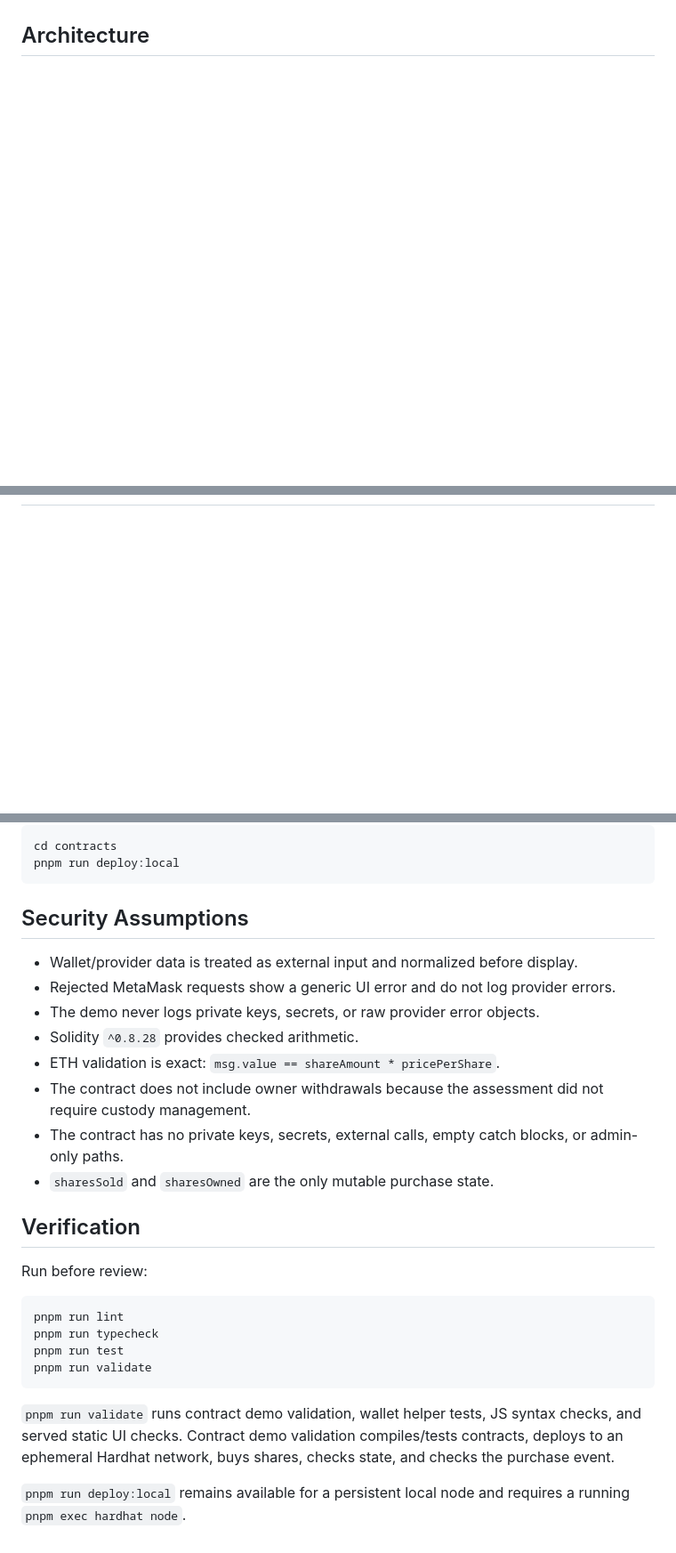
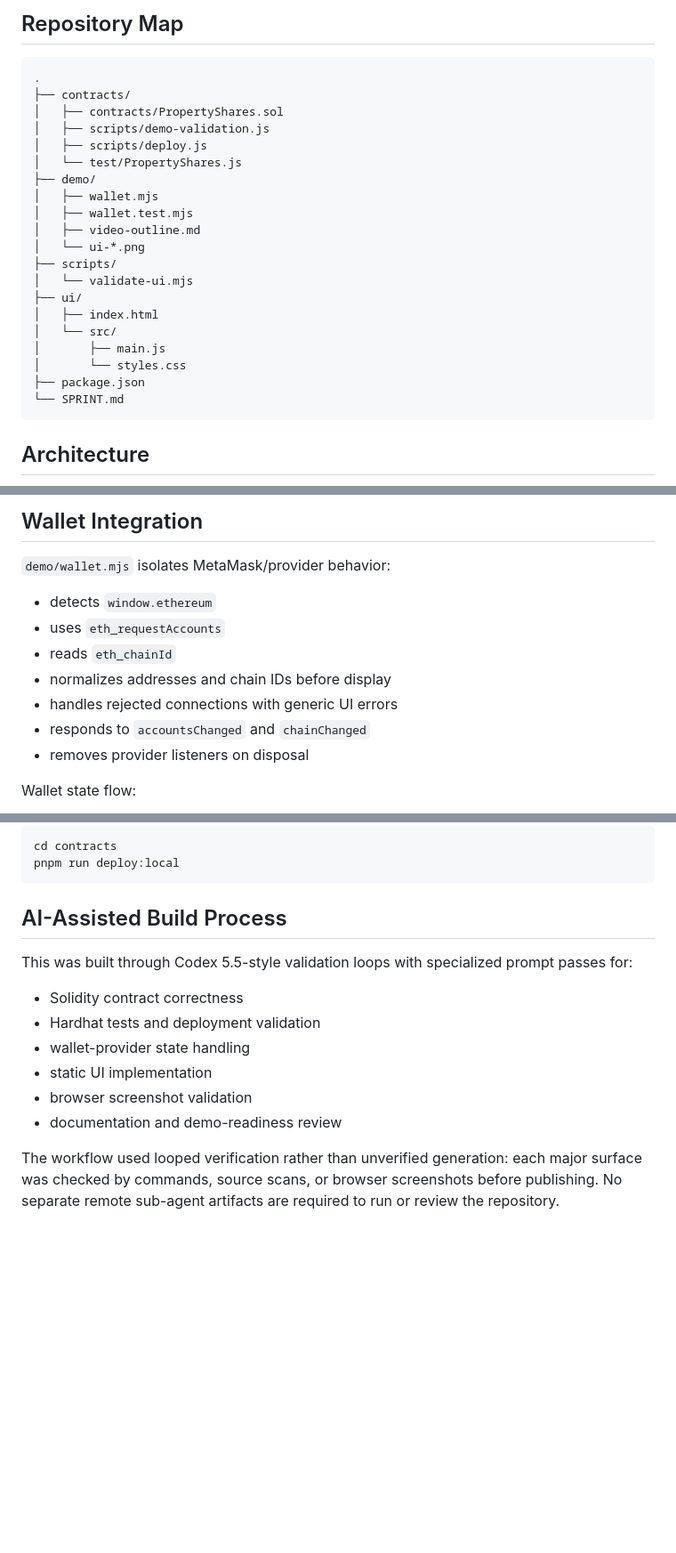
Before and after one commit to elbarroca/Velixus-Lab, a Markdown page: README.md, 3 parts joined by grey strips. Shown at 89% size. Drawn GitHub-style; blank space fills up the shorter version.

````diff
--- a/README.md
+++ b/README.md
@@ -7,3 +20,27 @@ Minimal demo workspace with:
+## Repository Map
+
+```text
+.
+├── contracts/
+│   ├── contracts/PropertyShares.sol
+│   ├── scripts/demo-validation.js
+│   ├── scripts/deploy.js
+│   └── test/PropertyShares.js
+├── demo/
+│   ├── wallet.mjs
+│   ├── wallet.test.mjs
+│   ├── video-outline.md
+│   └── ui-*.png
+├── scripts/
+│   └── validate-ui.mjs
+├── ui/
+│   ├── index.html
+│   └── src/
+│       ├── main.js
+│       └── styles.css
+├── package.json
+└── SPRINT.md
+```
 
 ## Architecture
 
@@ -42,0 +108,14 @@ No ERC20 tokenization, secondary market, KYC, withdrawal path, admin panel, or c
+## Wallet Integration
+
+`demo/wallet.mjs` isolates MetaMask/provider behavior:
+
+- detects `window.ethereum`
+- uses `eth_requestAccounts`
+- reads `eth_chainId`
+- normalizes addresses and chain IDs before display
+- handles rejected connections with generic UI errors
+- responds to `accountsChanged` and `chainChanged`
+- removes provider listeners on disposal
+
+Wallet state flow:
+
@@ -65,28 +283,15 @@ cd contracts
 pnpm run deploy:local
 ```
 
-## Security Assumptions
+## AI-Assisted Build Process
 
-- Wallet/provider data is treated as external input and normalized before display.
-- Rejected MetaMask requests show a generic UI error and do not log provider errors.
-- The demo never logs private keys, secrets, or raw provider error objects.
-- Solidity `^0.8.28` provides checked arithmetic.
-- ETH validation is exact: `msg.value == shareAmount * pricePerShare`.
-- The contract does not include owner withdrawals because the assessment did not require custody management.
-- The contract has no private keys, secrets, external calls, empty catch blocks, or admin-only paths.
-- `sharesSold` and `sharesOwned` are the only mutable purchase state.
+This was built through Codex 5.5-style validation loops with specialized prompt passes for:
 
-## Verification
+- Solidity contract correctness
+- Hardhat tests and deployment validation
+- wallet-provider state handling
+- static UI implementation
+- browser screenshot validation
+- documentation and demo-readiness review
 
-Run before review:
-
-```sh
-pnpm run lint
-pnpm run typecheck
-pnpm run test
-pnpm run validate
-```
-
-`pnpm run validate` runs contract demo validation, wallet helper tests, JS syntax checks, and served static UI checks. Contract demo validation compiles/tests contracts, deploys to an ephemeral Hardhat network, buys shares, checks state, and checks the purchase event.
-
-`pnpm run deploy:local` remains available for a persistent local node and requires a running `pnpm exec hardhat node`.
+The workflow used looped verification rather than unverified generation: each major surface was checked by commands, source scans, or browser screenshots before publishing. No separate remote sub-agent artifacts are required to run or review the repository.
````
Also changed, not shown: other parts of README.md (+214 -34 lines).
